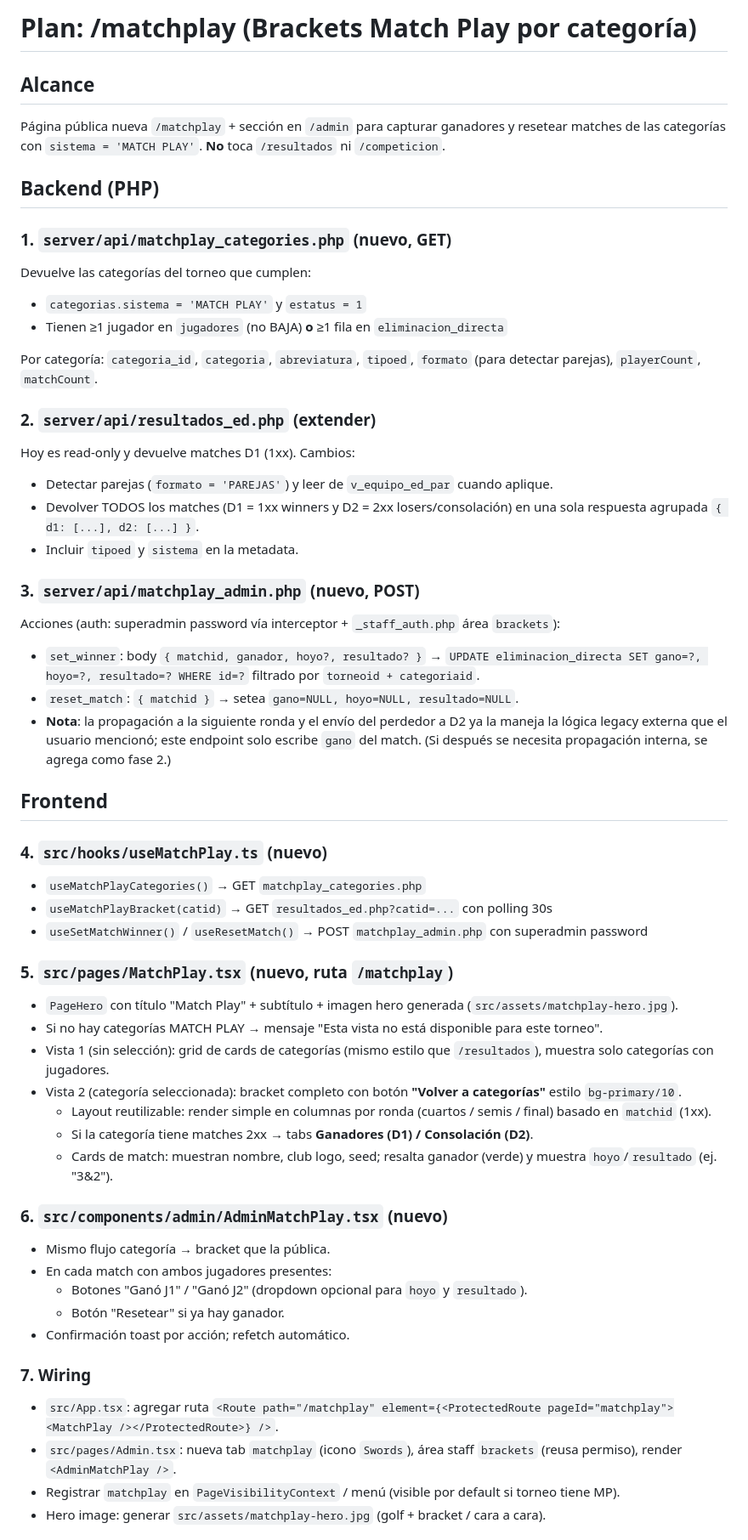
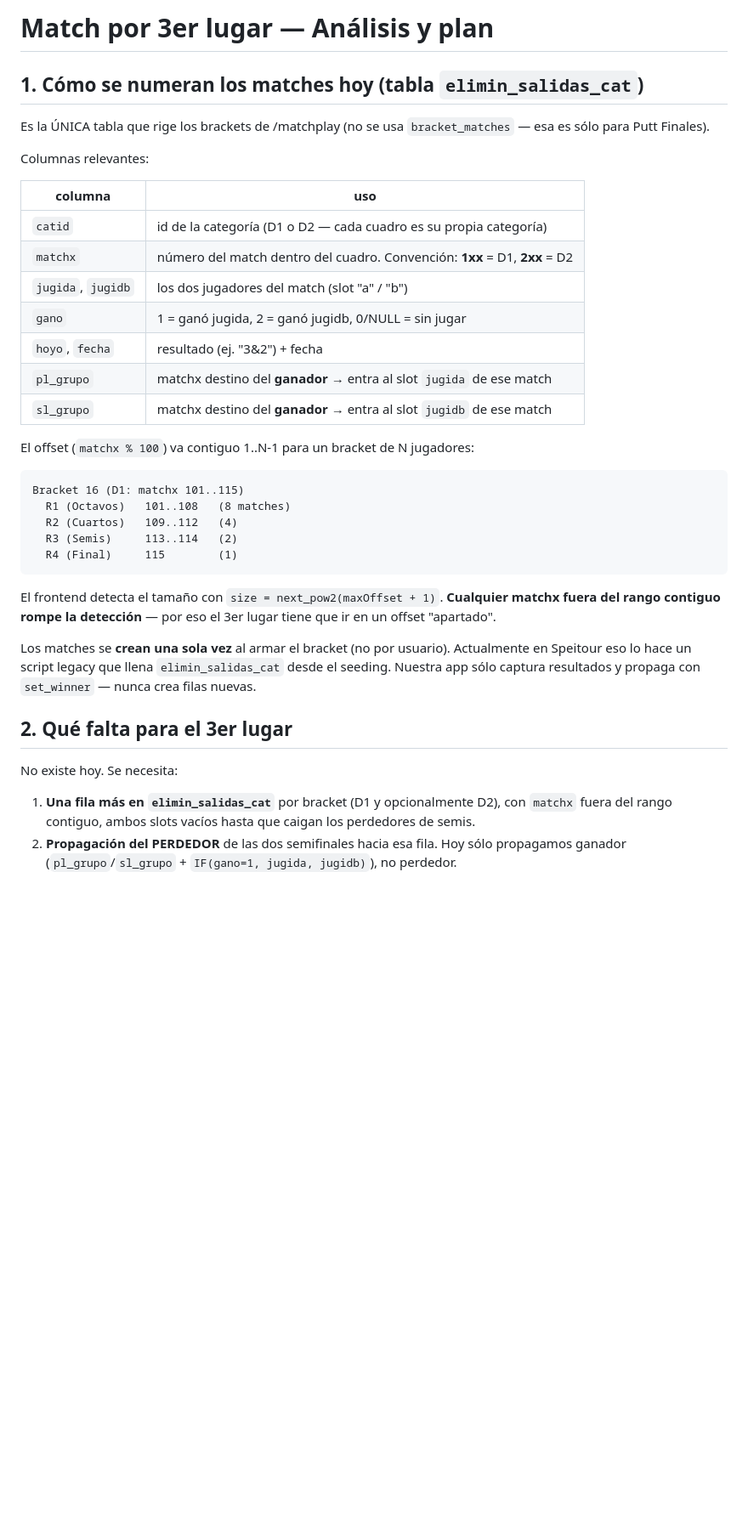
Before and after one commit to alebohigas/golf-hub-tournament-setup, a Markdown page: .lovable/plan.md, the part around one of its changes. Shown at 85% size. Rendered like a GitHub page; blank space fills up the shorter version.

````diff
--- a/.lovable/plan.md
+++ b/.lovable/plan.md
@@ -1,55 +1,39 @@
-# Plan: /matchplay (Brackets Match Play por categoría)
+# Match por 3er lugar — Análisis y plan
 
-## Alcance
-Página pública nueva `/matchplay` + sección en `/admin` para capturar ganadores y resetear matches de las categorías con `sistema = 'MATCH PLAY'`. **No** toca `/resultados` ni `/competicion`.
+## 1. Cómo se numeran los matches hoy (tabla `elimin_salidas_cat`)
 
-## Backend (PHP)
+Es la ÚNICA tabla que rige los brackets de /matchplay (no se usa `bracket_matches` — esa es sólo para Putt Finales).
 
-### 1. `server/api/matchplay_categories.php` (nuevo, GET)
-Devuelve las categorías del torneo que cumplen:
-- `categorias.sistema = 'MATCH PLAY'` y `estatus = 1`
-- Tienen ≥1 jugador en `jugadores` (no BAJA) **o** ≥1 fila en `eliminacion_directa`
+Columnas relevantes:
 
-Por categoría: `categoria_id`, `categoria`, `abreviatura`, `tipoed`, `formato` (para detectar parejas), `playerCount`, `matchCount`.
+| columna | uso |
+|---|---|
+| `catid` | id de la categoría (D1 o D2 — cada cuadro es su propia categoría) |
+| `matchx` | número del match dentro del cuadro. Convención: **1xx** = D1, **2xx** = D2 |
+| `jugida`, `jugidb` | los dos jugadores del match (slot "a" / "b") |
+| `gano` | 1 = ganó jugida, 2 = ganó jugidb, 0/NULL = sin jugar |
+| `hoyo`, `fecha` | resultado (ej. "3&2") + fecha |
+| `pl_grupo` | matchx destino del **ganador** → entra al slot `jugida` de ese match |
+| `sl_grupo` | matchx destino del **ganador** → entra al slot `jugidb` de ese match |
 
-### 2. `server/api/resultados_ed.php` (extender)
-Hoy es read-only y devuelve matches D1 (1xx). Cambios:
-- Detectar parejas (`formato = 'PAREJAS'`) y leer de `v_equipo_ed_par` cuando aplique.
-- Devolver TODOS los matches (D1 = 1xx winners y D2 = 2xx losers/consolación) en una sola respuesta agrupada `{ d1: [...], d2: [...] }`.
-- Incluir `tipoed` y `sistema` en la metadata.
+El offset (`matchx % 100`) va contiguo 1..N-1 para un bracket de N jugadores:
 
-### 3. `server/api/matchplay_admin.php` (nuevo, POST)
-Acciones (auth: superadmin password vía interceptor + `_staff_auth.php` área `brackets`):
-- `set_winner`: body `{ matchid, ganador, hoyo?, resultado? }` → `UPDATE eliminacion_directa SET gano=?, hoyo=?, resultado=? WHERE id=?` filtrado por `torneoid + categoriaid`.
-- `reset_match`: `{ matchid }` → setea `gano=NULL, hoyo=NULL, resultado=NULL`.
-- **Nota**: la propagación a la siguiente ronda y el envío del perdedor a D2 ya la maneja la lógica legacy externa que el usuario mencionó; este endpoint solo escribe `gano` del match. (Si después se necesita propagación interna, se agrega como fase 2.)
+```text
+Bracket 16 (D1: matchx 101..115)
+  R1 (Octavos)   101..108   (8 matches)
+  R2 (Cuartos)   109..112   (4)
+  R3 (Semis)     113..114   (2)
+  R4 (Final)     115        (1)
+```
 
-## Frontend
+El frontend detecta el tamaño con `size = next_pow2(maxOffset + 1)`. **Cualquier matchx fuera del rango contiguo rompe la detección** — por eso el 3er lugar tiene que ir en un offset "apartado".
 
-### 4. `src/hooks/useMatchPlay.ts` (nuevo)
-- `useMatchPlayCategories()` → GET `matchplay_categories.php`
-- `useMatchPlayBracket(catid)` → GET `resultados_ed.php?catid=...` con polling 30s
-- `useSetMatchWinner()` / `useResetMatch()` → POST `matchplay_admin.php` con superadmin password
+Los matches se **crean una sola vez** al armar el bracket (no por usuario). Actualmente en Speitour eso lo hace un script legacy que llena `elimin_salidas_cat` desde el seeding. Nuestra app sólo captura resultados y propaga con `set_winner` — nunca crea filas nuevas.
 
-### 5. `src/pages/MatchPlay.tsx` (nuevo, ruta `/matchplay`)
-- `PageHero` con título "Match Play" + subtítulo + imagen hero generada (`src/assets/matchplay-hero.jpg`).
-- Si no hay categorías MATCH PLAY → mensaje "Esta vista no está disponible para este torneo".
-- Vista 1 (sin selección): grid de cards de categorías (mismo estilo que `/resultados`), muestra solo categorías con jugadores.
-- Vista 2 (categoría seleccionada): bracket completo con botón **"Volver a categorías"** estilo `bg-primary/10`.
-  - Layout reutilizable: render simple en columnas por ronda (cuartos / semis / final) basado en `matchid` (1xx).
-  - Si la categoría tiene matches 2xx → tabs **Ganadores (D1) / Consolación (D2)**.
-  - Cards de match: muestran nombre, club logo, seed; resalta ganador (verde) y muestra `hoyo`/`resultado` (ej. "3&2").
+## 2. Qué falta para el 3er lugar
 
-### 6. `src/components/admin/AdminMatchPlay.tsx` (nuevo)
-- Mismo flujo categoría → bracket que la pública.
-- En cada match con ambos jugadores presentes:
-  - Botones "Ganó J1" / "Ganó J2" (dropdown opcional para `hoyo` y `resultado`).
-  - Botón "Resetear" si ya hay ganador.
-- Confirmación toast por acción; refetch automático.
+No existe hoy. Se necesita:
 
-### 7. Wiring
-- `src/App.tsx`: agregar ruta `<Route path="/matchplay" element={<ProtectedRoute pageId="matchplay"><MatchPlay /></ProtectedRoute>} />`.
-- `src/pages/Admin.tsx`: nueva tab `matchplay` (icono `Swords`), área staff `brackets` (reusa permiso), render `<AdminMatchPlay />`.
-- Registrar `matchplay` en `PageVisibilityContext` / menú (visible por default si torneo tiene MP).
-- Hero image: generar `src/assets/matchplay-hero.jpg` (golf + bracket / cara a cara).
+1. **Una fila más en `elimin_salidas_cat`** por bracket (D1 y opcionalmente D2), con `matchx` fuera del rango contiguo, ambos slots vacíos hasta que caigan los perdedores de semis.
+2. **Propagación del PERDEDOR** de las dos semifinales hacia esa fila. Hoy sólo propagamos ganador (`pl_grupo`/`sl_grupo` + `IF(gano=1, jugida, jugidb)`), no perdedor.
 
````
Also changed, not shown: other parts of .lovable/plan.md (+82 -10 lines).
